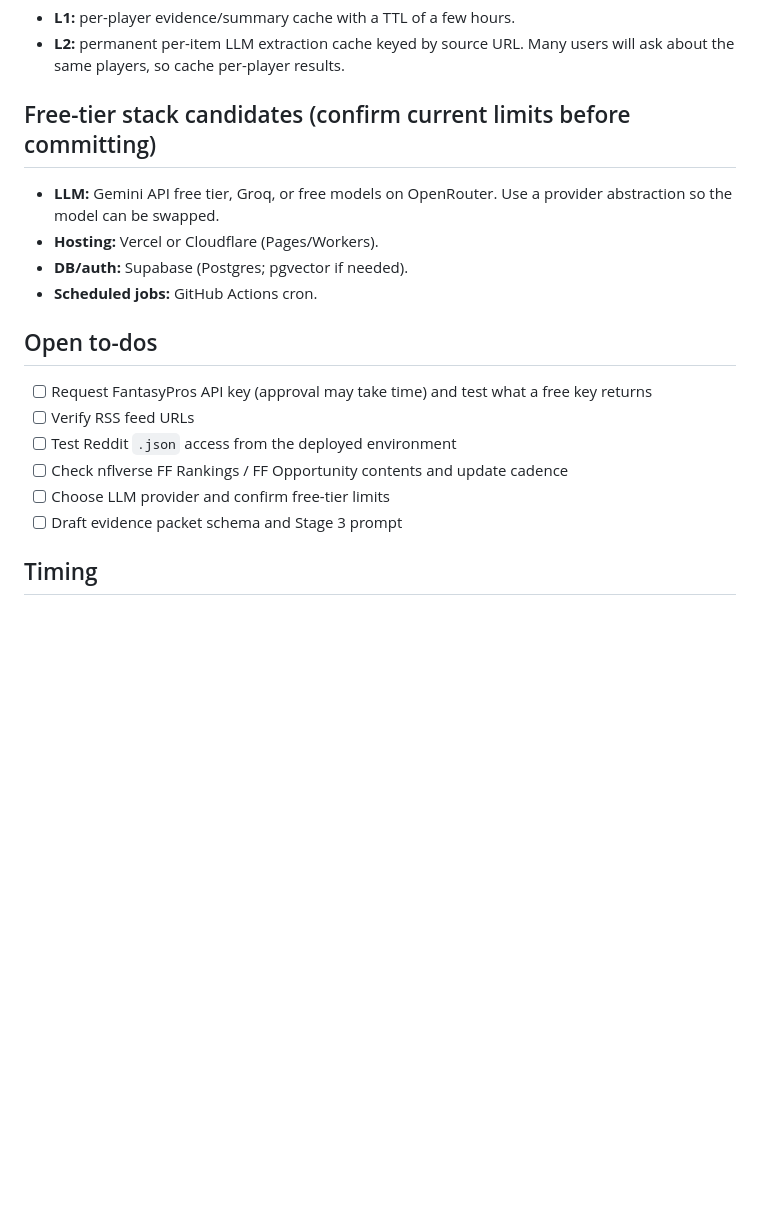
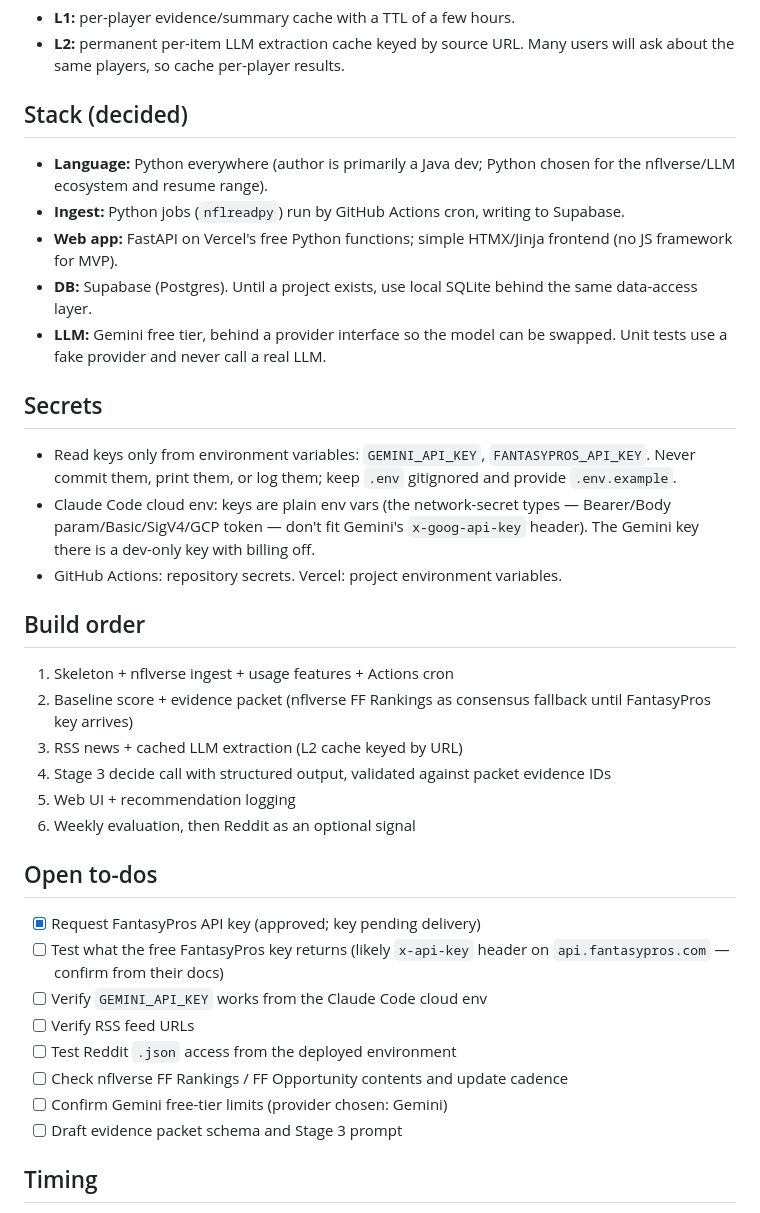
Before and after one commit to niwang96/who-should-i-start, a Markdown page: CLAUDE.md, the part around the change. Rendered like a GitHub page; blank space fills up the shorter version.

Commit message:
Record stack, secrets, and build-order decisions in CLAUDE.md
Co-Authored-By: Claude Opus 5.5 <noreply@anthropic.com>
Claude-Session: https://claude.ai/code/session_01M4sBErKYVrGw9zgTE5CGP1

```diff
--- a/CLAUDE.md
+++ b/CLAUDE.md
@@ -71,18 +71,34 @@ Follow the two-level pattern from the reference repo:
 - **L2:** permanent per-item LLM extraction cache keyed by source URL.
 Many users will ask about the same players, so cache per-player results.
 
-## Free-tier stack candidates (confirm current limits before committing)
-- **LLM:** Gemini API free tier, Groq, or free models on OpenRouter. Use a provider abstraction so the model can be swapped.
-- **Hosting:** Vercel or Cloudflare (Pages/Workers).
-- **DB/auth:** Supabase (Postgres; pgvector if needed).
-- **Scheduled jobs:** GitHub Actions cron.
+## Stack (decided)
+- **Language:** Python everywhere (author is primarily a Java dev; Python chosen for the nflverse/LLM ecosystem and resume range).
+- **Ingest:** Python jobs (`nflreadpy`) run by GitHub Actions cron, writing to Supabase.
+- **Web app:** FastAPI on Vercel's free Python functions; simple HTMX/Jinja frontend (no JS framework for MVP).
+- **DB:** Supabase (Postgres). Until a project exists, use local SQLite behind the same data-access layer.
+- **LLM:** Gemini free tier, behind a provider interface so the model can be swapped. Unit tests use a fake provider and never call a real LLM.
+
+## Secrets
+- Read keys only from environment variables: `GEMINI_API_KEY`, `FANTASYPROS_API_KEY`. Never commit them, print them, or log them; keep `.env` gitignored and provide `.env.example`.
+- Claude Code cloud env: keys are plain env vars (the network-secret types — Bearer/Body param/Basic/SigV4/GCP token — don't fit Gemini's `x-goog-api-key` header). The Gemini key there is a dev-only key with billing off.
+- GitHub Actions: repository secrets. Vercel: project environment variables.
+
+## Build order
+1. Skeleton + nflverse ingest + usage features + Actions cron
+2. Baseline score + evidence packet (nflverse FF Rankings as consensus fallback until FantasyPros key arrives)
+3. RSS news + cached LLM extraction (L2 cache keyed by URL)
+4. Stage 3 decide call with structured output, validated against packet evidence IDs
+5. Web UI + recommendation logging
+6. Weekly evaluation, then Reddit as an optional signal
 
 ## Open to-dos
-- [ ] Request FantasyPros API key (approval may take time) and test what a free key returns
+- [x] Request FantasyPros API key (approved; key pending delivery)
+- [ ] Test what the free FantasyPros key returns (likely `x-api-key` header on `api.fantasypros.com` — confirm from their docs)
+- [ ] Verify `GEMINI_API_KEY` works from the Claude Code cloud env
 - [ ] Verify RSS feed URLs
 - [ ] Test Reddit `.json` access from the deployed environment
 - [ ] Check nflverse FF Rankings / FF Opportunity contents and update cadence
-- [ ] Choose LLM provider and confirm free-tier limits
+- [ ] Confirm Gemini free-tier limits (provider chosen: Gemini)
 - [ ] Draft evidence packet schema and Stage 3 prompt
 
 ## Timing
```
